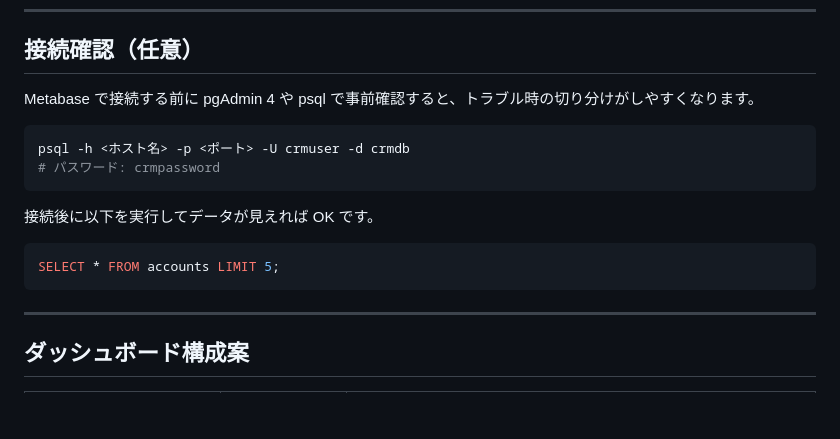
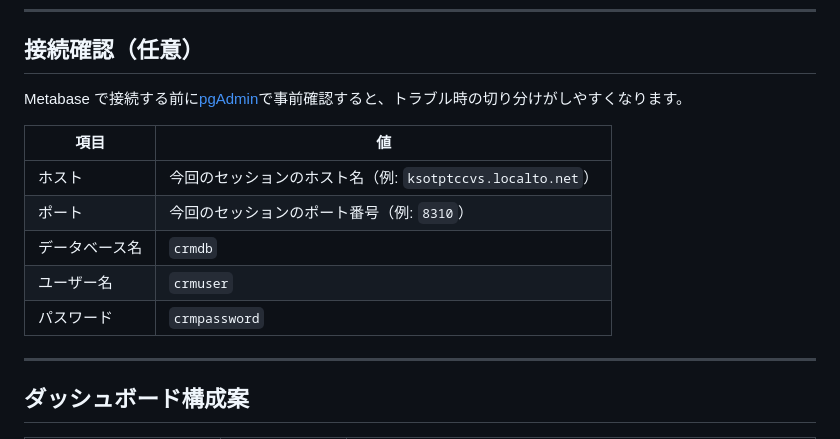
Before and after one commit to kolinz/SpecDrive-CRM, a Markdown page: PostgreSQL-integration/README.md, the part around one of its changes. GitHub-like rendering; blank space fills up the shorter version.

Commit message:
Revise Metabase connection instructions in README
Updated connection confirmation instructions for Metabase and added a table for session details.

````diff
--- a/PostgreSQL-integration/README.md
+++ b/PostgreSQL-integration/README.md
@@ -111,19 +107,15 @@ Metabase 管理画面で以下の手順で設定します。
 
 ## 接続確認（任意）
 
-Metabase で接続する前に pgAdmin 4 や psql で事前確認すると、トラブル時の切り分けがしやすくなります。
+Metabase で接続する前に[pgAdmin](https://www.pgadmin.org/)で事前確認すると、トラブル時の切り分けがしやすくなります。
 
-```bash
-psql -h <ホスト名> -p <ポート> -U crmuser -d crmdb
-# パスワード: crmpassword
-```
-
-接続後に以下を実行してデータが見えれば OK です。
-
-```sql
-SELECT * FROM accounts LIMIT 5;
-```
-
+| 項目 | 値 |
+|---|---|
+| ホスト | 今回のセッションのホスト名（例: `ksotptccvs.localto.net`） |
+| ポート | 今回のセッションのポート番号（例: `8310`） |
+| データベース名 | `crmdb` |
+| ユーザー名 | `crmuser` |
+| パスワード | `crmpassword` |
 ---
 
 ## ダッシュボード構成案
````
Also changed, not shown: other parts of PostgreSQL-integration/README.md (+0 -4 lines).
